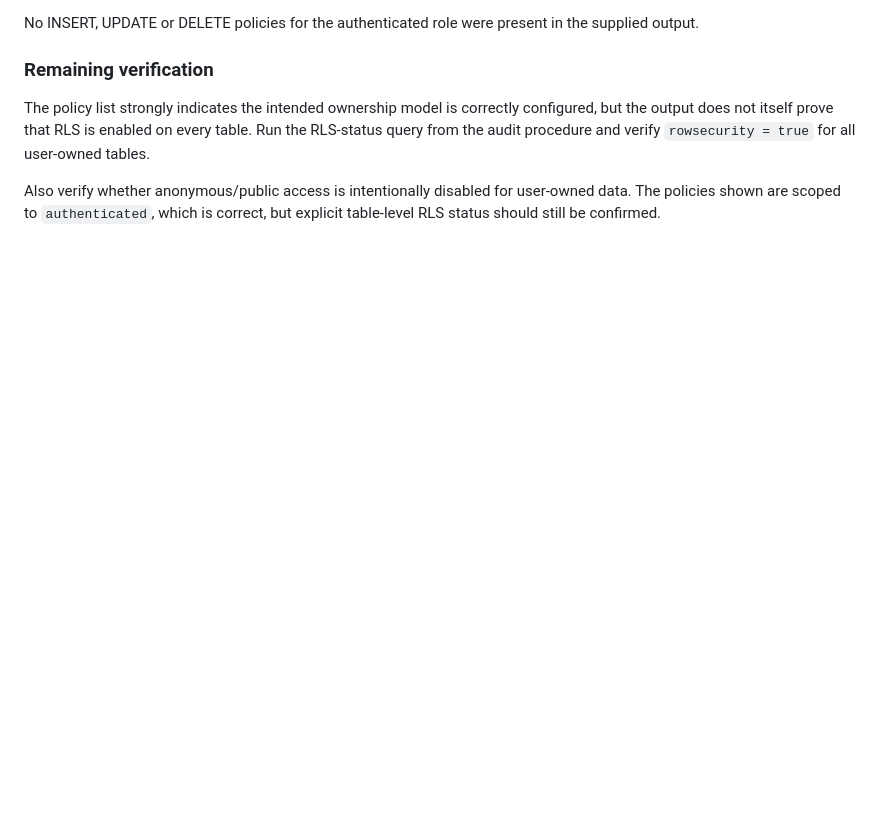
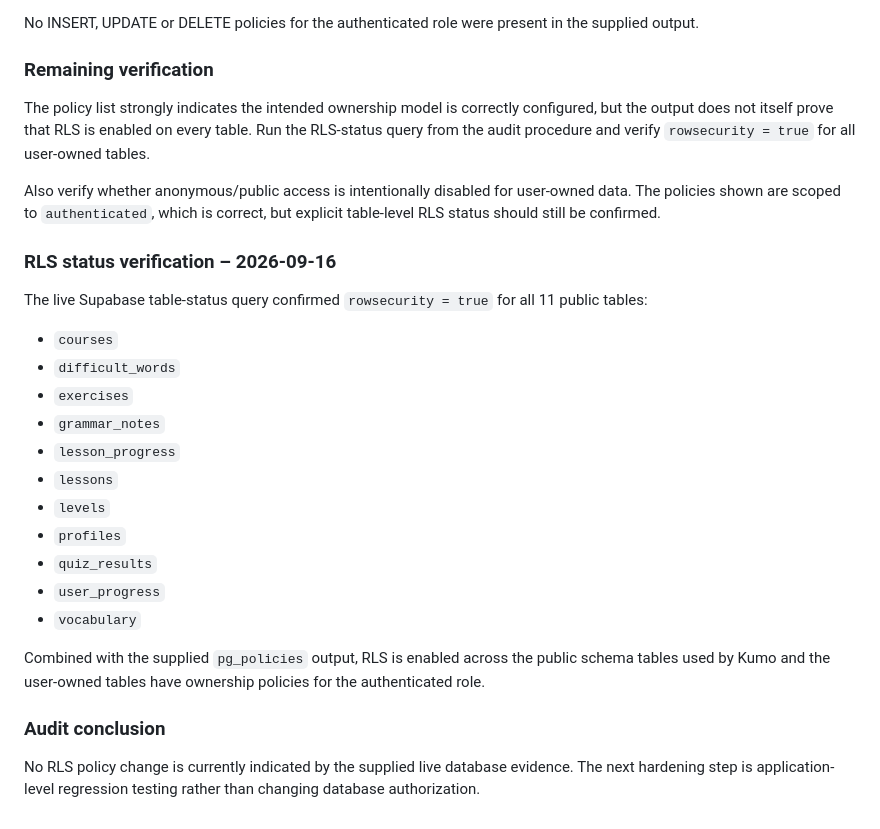
Before and after one commit to Phasefit/kumo-v1, a Markdown page: docs/supabase-rls-audit.md, the part around the change. Rendered like a GitHub page; blank space fills up the shorter version.

Commit message:
docs: confirm RLS enabled on all Kumo tables

```diff
--- a/docs/supabase-rls-audit.md
+++ b/docs/supabase-rls-audit.md
@@ -130,3 +130,26 @@ No INSERT, UPDATE or DELETE policies for the authenticated role were present in
 The policy list strongly indicates the intended ownership model is correctly configured, but the output does not itself prove that RLS is enabled on every table. Run the RLS-status query from the audit procedure and verify `rowsecurity = true` for all user-owned tables.
 
 Also verify whether anonymous/public access is intentionally disabled for user-owned data. The policies shown are scoped to `authenticated`, which is correct, but explicit table-level RLS status should still be confirmed.
+
+
+### RLS status verification – 2026-09-16
+
+The live Supabase table-status query confirmed `rowsecurity = true` for all 11 public tables:
+
+- `courses`
+- `difficult_words`
+- `exercises`
+- `grammar_notes`
+- `lesson_progress`
+- `lessons`
+- `levels`
+- `profiles`
+- `quiz_results`
+- `user_progress`
+- `vocabulary`
+
+Combined with the supplied `pg_policies` output, RLS is enabled across the public schema tables used by Kumo and the user-owned tables have ownership policies for the authenticated role.
+
+### Audit conclusion
+
+No RLS policy change is currently indicated by the supplied live database evidence. The next hardening step is application-level regression testing rather than changing database authorization.
```
